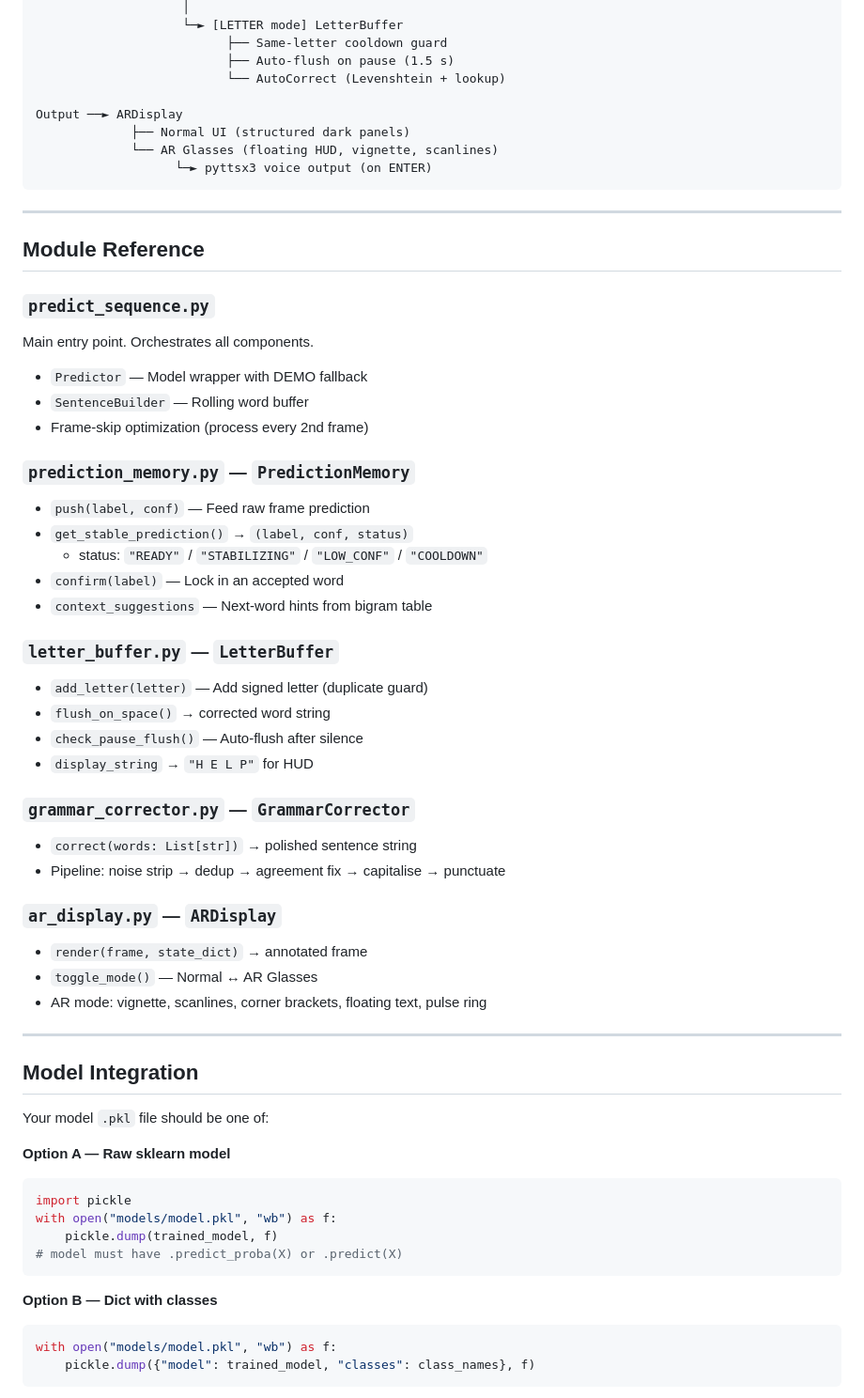
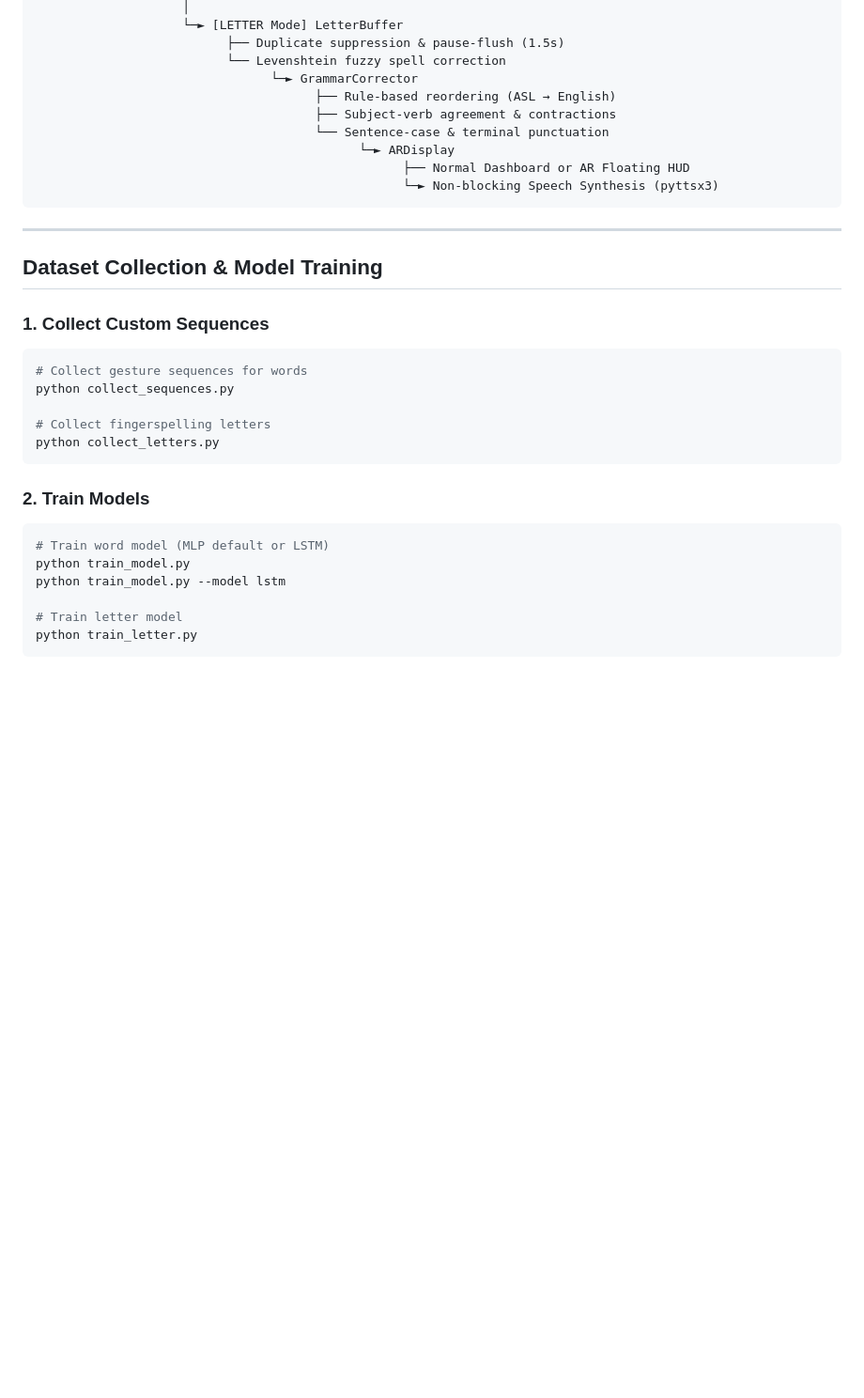
Before and after one commit to Soumya-Basantia/AR-Sign-language-detector, a Markdown page: README.md, the part around one of its changes. Shown at 94% size. Rendered like a GitHub page; blank space fills up the shorter version.

````diff
--- a/README.md
+++ b/README.md
@@ -52,64 +81,36 @@ Camera
                     │
-                    └─► [LETTER mode] LetterBuffer
-                          ├── Same-letter cooldown guard
-                          ├── Auto-flush on pause (1.5 s)
-                          └── AutoCorrect (Levenshtein + lookup)
-
-Output ──► ARDisplay
-             ├── Normal UI (structured dark panels)
-             └── AR Glasses (floating HUD, vignette, scanlines)
-                   └─► pyttsx3 voice output (on ENTER)
+                    └─► [LETTER Mode] LetterBuffer
+                          ├── Duplicate suppression & pause-flush (1.5s)
+                          └── Levenshtein fuzzy spell correction
+                                └─► GrammarCorrector
+                                      ├── Rule-based reordering (ASL → English)
+                                      ├── Subject-verb agreement & contractions
+                                      └── Sentence-case & terminal punctuation
+                                            └─► ARDisplay
+                                                  ├── Normal Dashboard or AR Floating HUD
+                                                  └─► Non-blocking Speech Synthesis (pyttsx3)
 ```
 
 ---
 
-## Module Reference
+## Dataset Collection & Model Training
 
-### `predict_sequence.py`
-Main entry point. Orchestrates all components.
-- `Predictor` — Model wrapper with DEMO fallback
-- `SentenceBuilder` — Rolling word buffer
-- Frame-skip optimization (process every 2nd frame)
+### 1. Collect Custom Sequences
+```bash
+# Collect gesture sequences for words
+python collect_sequences.py
 
-### `prediction_memory.py` — `PredictionMemory`
-- `push(label, conf)` — Feed raw frame prediction
-- `get_stable_prediction()` → `(label, conf, status)`
-  - status: `"READY"` / `"STABILIZING"` / `"LOW_CONF"` / `"COOLDOWN"`
-- `confirm(label)` — Lock in an accepted word
-- `context_suggestions` — Next-word hints from bigram table
-
-### `letter_buffer.py` — `LetterBuffer`
-- `add_letter(letter)` — Add signed letter (duplicate guard)
-- `flush_on_space()` → corrected word string
-- `check_pause_flush()` — Auto-flush after silence
-- `display_string` → `"H E L P"` for HUD
-
-### `grammar_corrector.py` — `GrammarCorrector`
-- `correct(words: List[str])` → polished sentence string
-- Pipeline: noise strip → dedup → agreement fix → capitalise → punctuate
-
-### `ar_display.py` — `ARDisplay`
-- `render(frame, state_dict)` → annotated frame
-- `toggle_mode()` — Normal ↔ AR Glasses
-- AR mode: vignette, scanlines, corner brackets, floating text, pulse ring
-
----
-
-## Model Integration
-
-Your model `.pkl` file should be one of:
-
-**Option A — Raw sklearn model**
-```python
-import pickle
-with open("models/model.pkl", "wb") as f:
-    pickle.dump(trained_model, f)
-# model must have .predict_proba(X) or .predict(X)
+# Collect fingerspelling letters
+python collect_letters.py
 ```
 
-**Option B — Dict with classes**
-```python
-with open("models/model.pkl", "wb") as f:
-    pickle.dump({"model": trained_model, "classes": class_names}, f)
+### 2. Train Models
+```bash
+# Train word model (MLP default or LSTM)
+python train_model.py
+python train_model.py --model lstm
+
+# Train letter model
+python train_letter.py
 ```
 
````
Also changed, not shown: other parts of README.md (+76 -60 lines).
